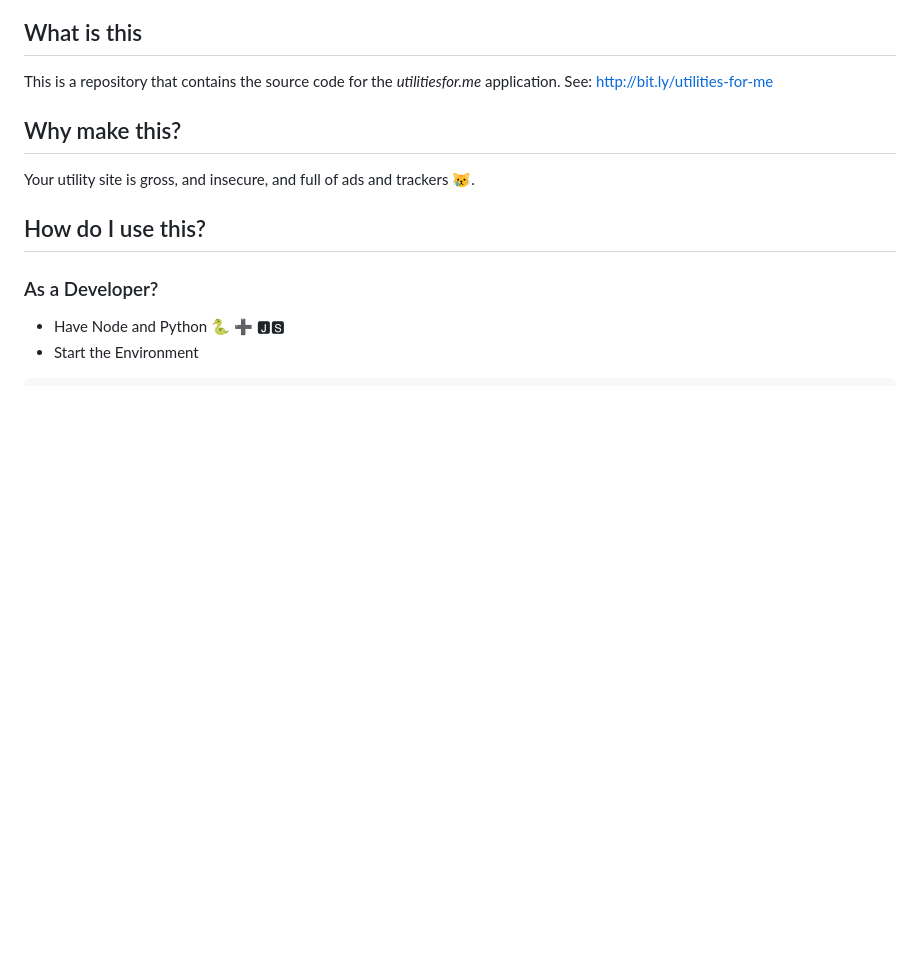
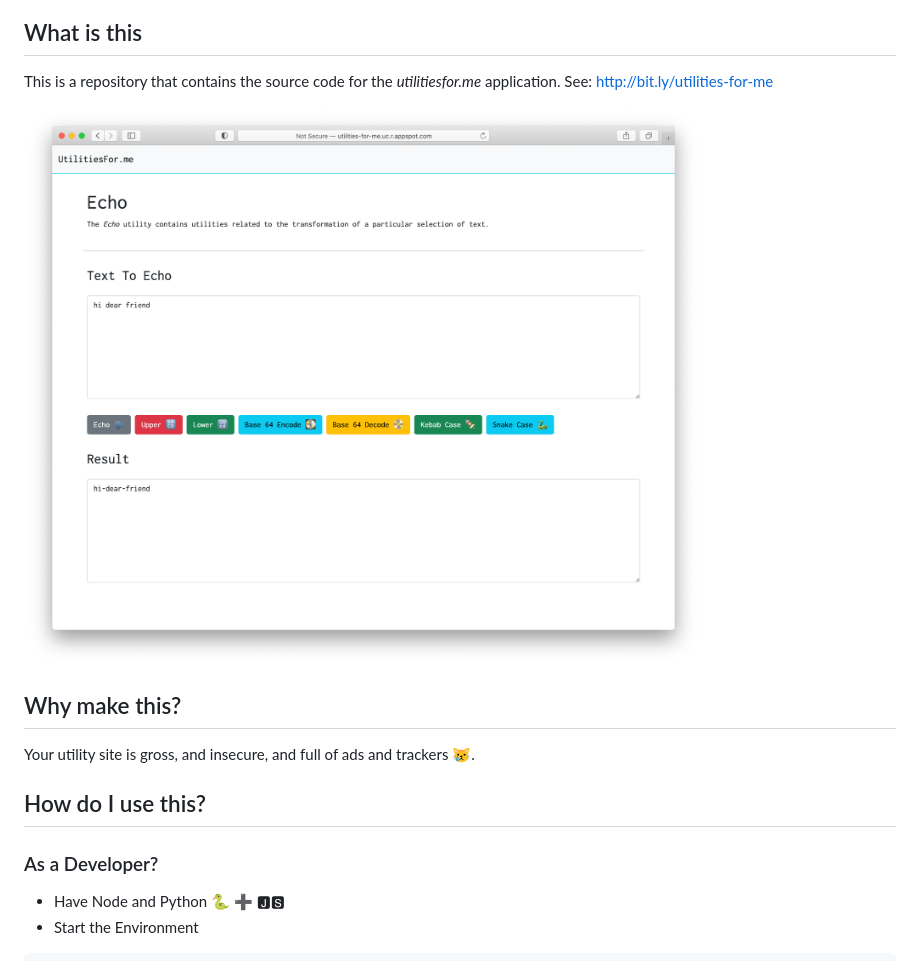
Before and after one commit to mattc41190/utilitiesforme, a Markdown page: README.md, the part around the change. Rendered like a GitHub page; pictures changed too: meta/demo.png (added); blank space fills up the shorter version.

Commit message:
feat: README and READLIST improvements

```diff
--- a/README.md
+++ b/README.md
@@ -6,6 +6,9 @@
 ## What is this
 
 This is a repository that contains the source code for the _utilitiesfor.me_ application. See: http://bit.ly/utilities-for-me
+
+![demo](meta/demo.png)
+
 
 ## Why make this?
 
```
Also changed, not shown: READLIST.md (+3 -0 lines), 1 other file.
